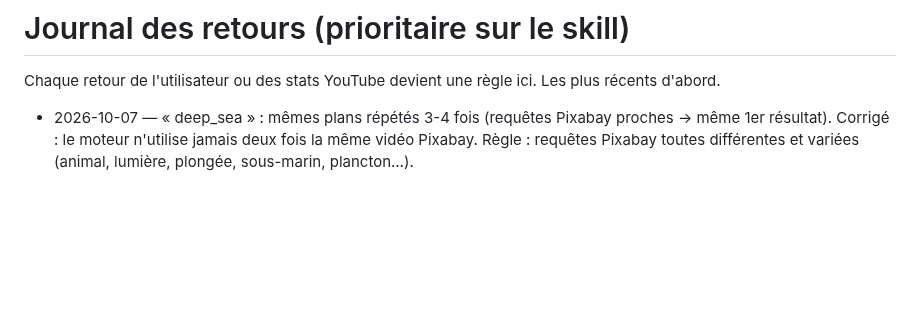
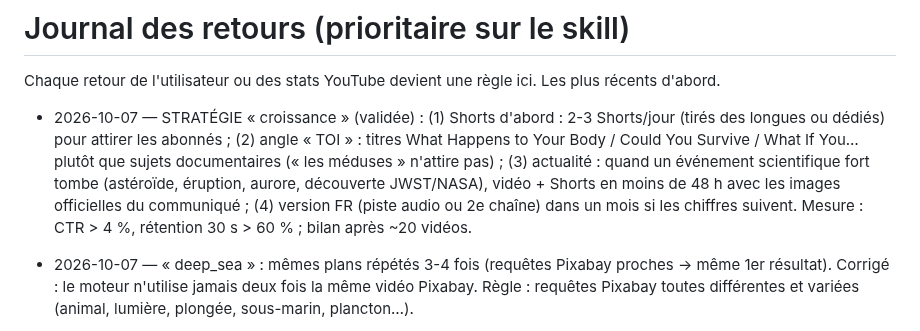
Before and after one commit to sebastien311984-bot/youtube-studio, a Markdown page: channels/oddly-logical/FEEDBACK.md, the part around the change. GitHub-like rendering; blank space fills up the shorter version.

```diff
--- a/channels/oddly-logical/FEEDBACK.md
+++ b/channels/oddly-logical/FEEDBACK.md
@@ -1,5 +1,7 @@
 # Journal des retours (prioritaire sur le skill)
 Chaque retour de l'utilisateur ou des stats YouTube devient une règle ici. Les plus récents d'abord.
+
+- 2026-10-07 — STRATÉGIE « croissance » (validée) : (1) Shorts d'abord : 2-3 Shorts/jour (tirés des longues ou dédiés) pour attirer les abonnés ; (2) angle « TOI » : titres What Happens to Your Body / Could You Survive / What If You… plutôt que sujets documentaires (« les méduses » n'attire pas) ; (3) actualité : quand un événement scientifique fort tombe (astéroïde, éruption, aurore, découverte JWST/NASA), vidéo + Shorts en moins de 48 h avec les images officielles du communiqué ; (4) version FR (piste audio ou 2e chaîne) dans un mois si les chiffres suivent. Mesure : CTR > 4 %, rétention 30 s > 60 % ; bilan après ~20 vidéos.
 
 - 2026-10-07 — « deep_sea » : mêmes plans répétés 3-4 fois (requêtes Pixabay proches → même 1er résultat). Corrigé : le moteur n'utilise jamais deux fois la même vidéo Pixabay. Règle : requêtes Pixabay toutes différentes et variées (animal, lumière, plongée, sous-marin, plancton…).
 
```
Also changed, not shown: channels/oddly-logical/TOPICS.md (+12 -0 lines), 1 other file.
